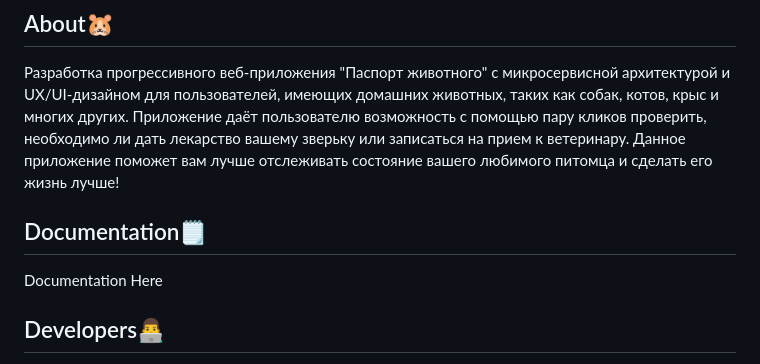
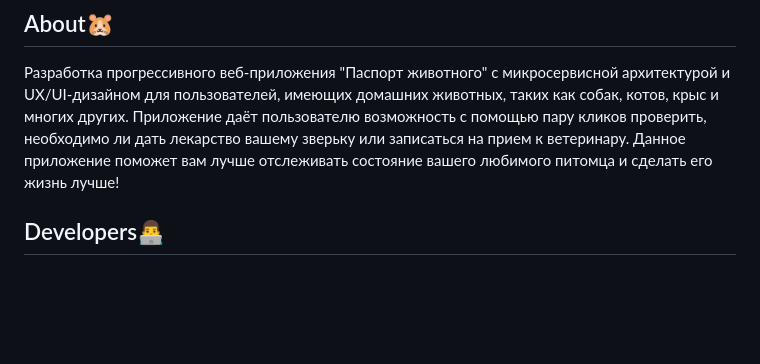
Before and after one commit to hellraiserxan/Animal-passport, a Markdown page: README.md, the part around the change. Rendered like a GitHub page; blank space fills up the shorter version.

```diff
--- a/README.md
+++ b/README.md
@@ -13,9 +13,6 @@
 
 Разработка прогрессивного веб-приложения "Паспорт животного" с микросервисной архитектурой и UX/UI-дизайном для пользователей, имеющих домашних животных, таких как собак, котов, крыс и многих других. Приложение даёт пользователю возможность с помощью пару кликов проверить, необходимо ли дать лекарство вашему зверьку или записаться на прием к ветеринару. Данное приложение поможет вам лучше отслеживать состояние вашего любимого питомца и сделать его жизнь лучше!
 
-## Documentation🗒️
-
-Documentation Here
 
 ## Developers👨‍💻
 
```
